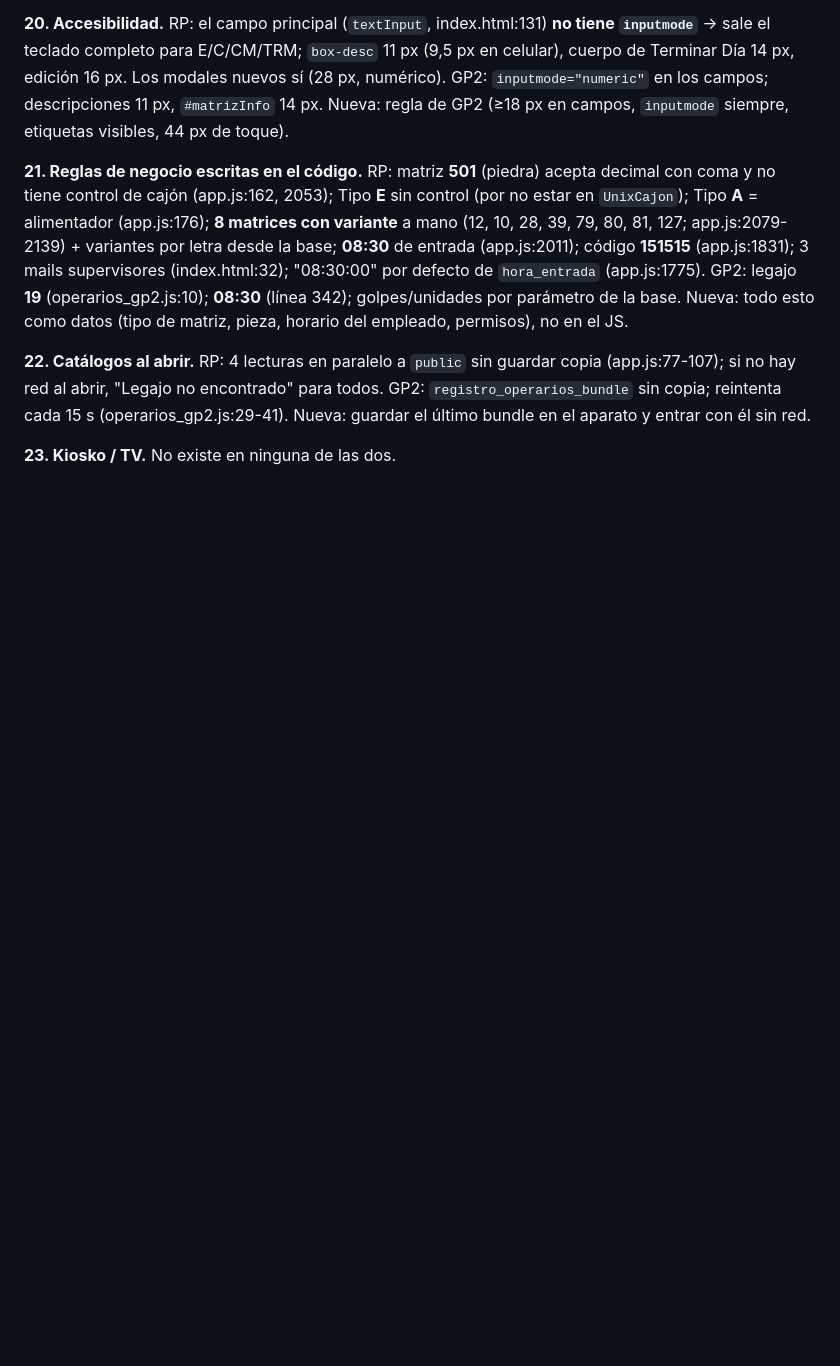
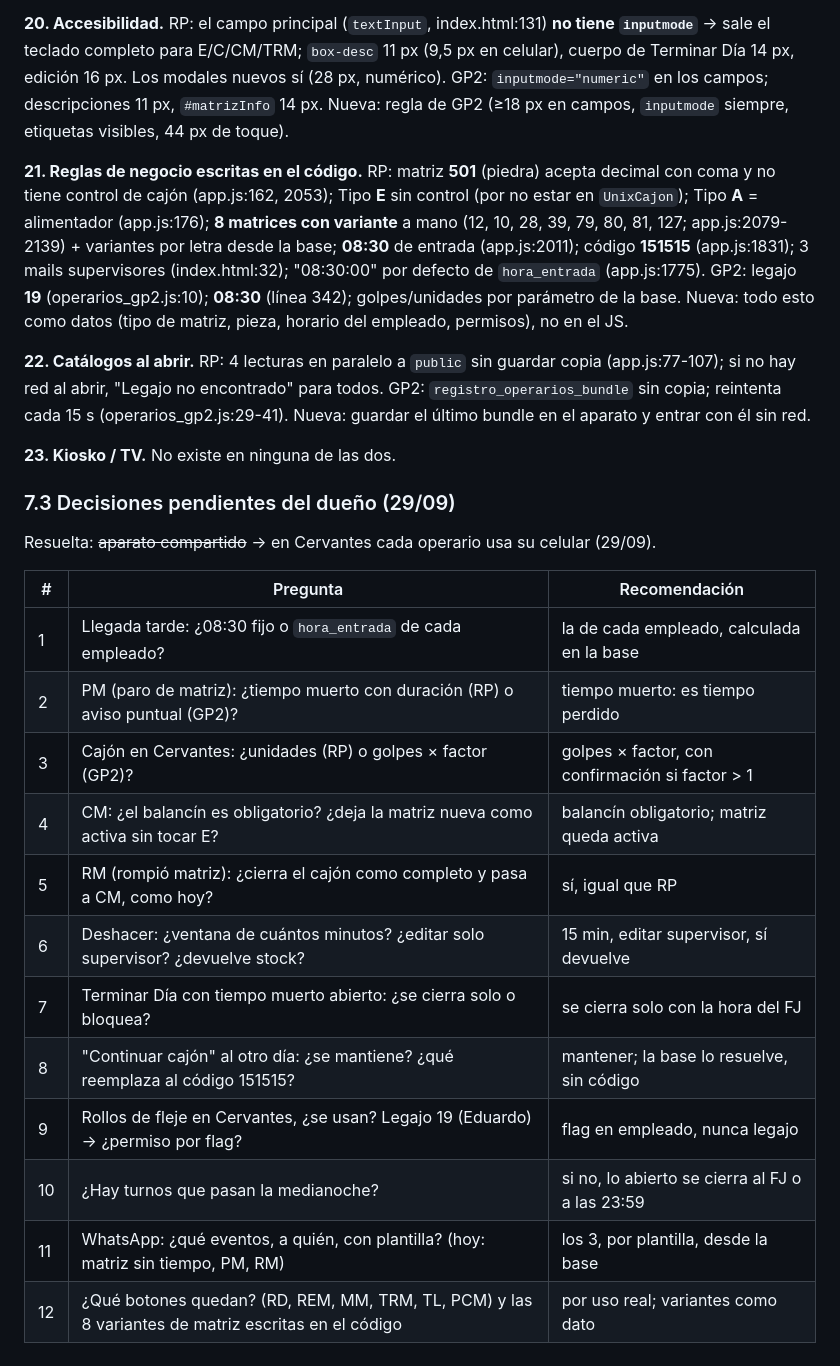
Before and after one commit to loekemeyer/GP2-Registro-Produccion, a Markdown page: docs/INVENTARIO-FUNCIONES.md, the part around the change. Rendered like a GitHub page; blank space fills up the shorter version.

Commit message:
Inventario 7.3: 12 decisiones pendientes con recomendacion
Co-Authored-By: Claude Opus 5.5 <noreply@anthropic.com>
Claude-Session: https://claude.ai/code/session_01Gh7Vr29wxkHksfuGZVt5Bg

```diff
--- a/docs/INVENTARIO-FUNCIONES.md
+++ b/docs/INVENTARIO-FUNCIONES.md
@@ -333,3 +333,22 @@ al abrir, "Legajo no encontrado" para todos. GP2: `registro_operarios_bundle` si
 Nueva: guardar el último bundle en el aparato y entrar con él sin red.
 
 **23. Kiosko / TV.** No existe en ninguna de las dos.
+
+### 7.3 Decisiones pendientes del dueño (29/09)
+
+Resuelta: ~~aparato compartido~~ → en Cervantes cada operario usa su celular (29/09).
+
+| # | Pregunta | Recomendación |
+|---|---|---|
+| 1 | Llegada tarde: ¿08:30 fijo o `hora_entrada` de cada empleado? | la de cada empleado, calculada en la base |
+| 2 | PM (paro de matriz): ¿tiempo muerto con duración (RP) o aviso puntual (GP2)? | tiempo muerto: es tiempo perdido |
+| 3 | Cajón en Cervantes: ¿unidades (RP) o golpes × factor (GP2)? | golpes × factor, con confirmación si factor > 1 |
+| 4 | CM: ¿el balancín es obligatorio? ¿deja la matriz nueva como activa sin tocar E? | balancín obligatorio; matriz queda activa |
+| 5 | RM (rompió matriz): ¿cierra el cajón como completo y pasa a CM, como hoy? | sí, igual que RP |
+| 6 | Deshacer: ¿ventana de cuántos minutos? ¿editar solo supervisor? ¿devuelve stock? | 15 min, editar supervisor, sí devuelve |
+| 7 | Terminar Día con tiempo muerto abierto: ¿se cierra solo o bloquea? | se cierra solo con la hora del FJ |
+| 8 | "Continuar cajón" al otro día: ¿se mantiene? ¿qué reemplaza al código 151515? | mantener; la base lo resuelve, sin código |
+| 9 | Rollos de fleje en Cervantes, ¿se usan? Legajo 19 (Eduardo) → ¿permiso por flag? | flag en empleado, nunca legajo |
+| 10 | ¿Hay turnos que pasan la medianoche? | si no, lo abierto se cierra al FJ o a las 23:59 |
+| 11 | WhatsApp: ¿qué eventos, a quién, con plantilla? (hoy: matriz sin tiempo, PM, RM) | los 3, por plantilla, desde la base |
+| 12 | ¿Qué botones quedan? (RD, REM, MM, TRM, TL, PCM) y las 8 variantes de matriz escritas en el código | por uso real; variantes como dato |
```
